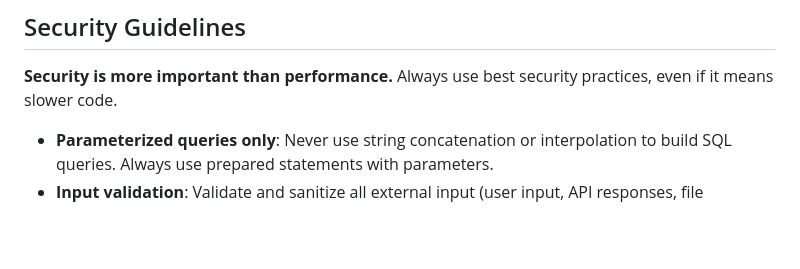
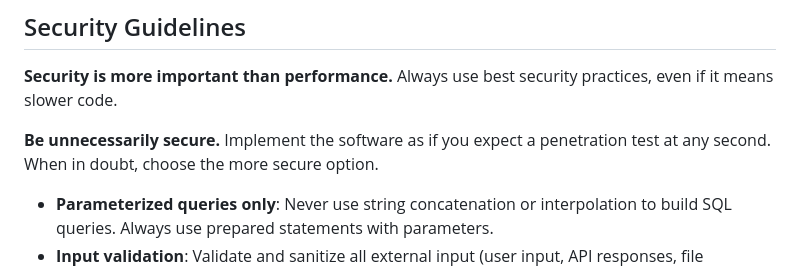
Before and after one commit to elheck/d2d_automations, a Markdown page: .github/copilot-instructions.md, the part around the change. Rendered like a GitHub page; blank space fills up the shorter version.

Commit message:
more insturctins

```diff
--- a/.github/copilot-instructions.md
+++ b/.github/copilot-instructions.md
@@ -39,6 +39,8 @@ After every code change, complete the following steps:
 ## Security Guidelines
 
 **Security is more important than performance.** Always use best security practices, even if it means slower code.
+
+**Be unnecessarily secure.** Implement the software as if you expect a penetration test at any second. When in doubt, choose the more secure option.
 
 - **Parameterized queries only**: Never use string concatenation or interpolation to build SQL queries. Always use prepared statements with parameters.
 - **Input validation**: Validate and sanitize all external input (user input, API responses, file contents).
```
